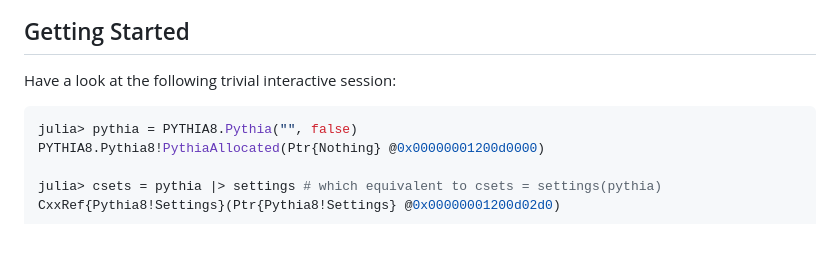
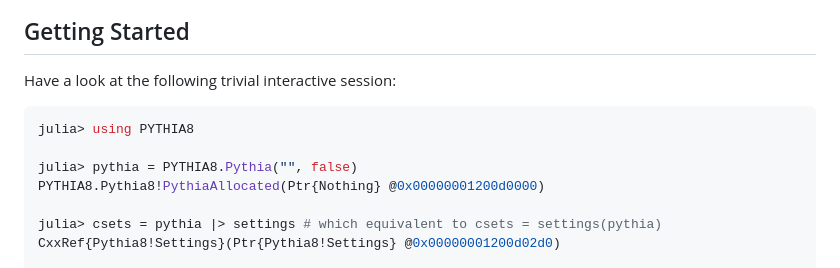
Before and after one commit to JuliaHEP/PYTHIA8.jl, a Markdown page: docs/src/index.md, the part around the change. Rendered like a GitHub page; blank space fills up the shorter version.

Commit message:
Improving Docs

````diff
--- a/docs/src/index.md
+++ b/docs/src/index.md
@@ -29,6 +29,8 @@ Only the classes that provide the everyday functionality of PYTHIA have been wra
 ## Getting Started
 Have a look at the following trivial interactive session:
 ```Julia
+julia> using PYTHIA8
+
 julia> pythia = PYTHIA8.Pythia("", false)
 PYTHIA8.Pythia8!PythiaAllocated(Ptr{Nothing} @0x00000001200d0000)
 
````
